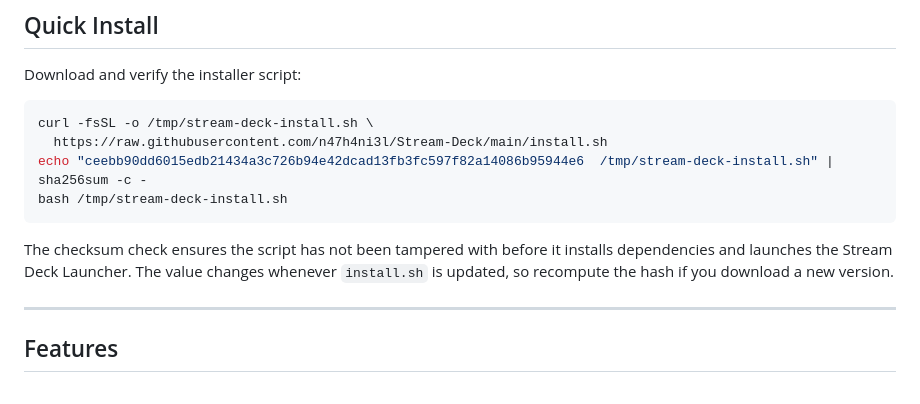
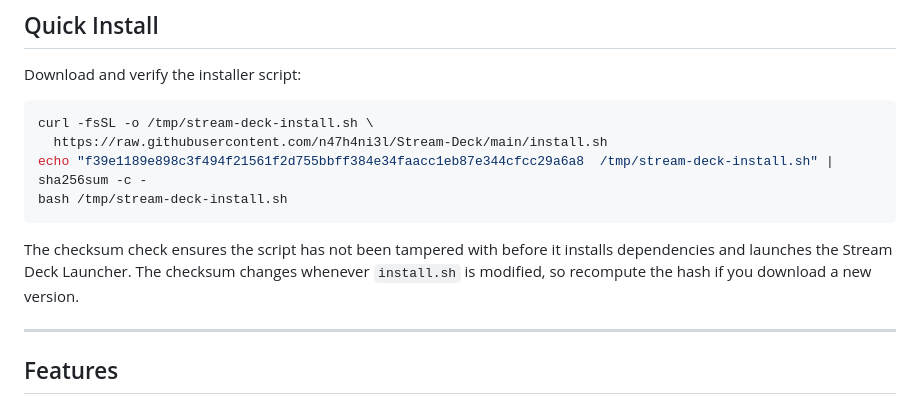
Before and after one commit to n47h4ni3l/Stream-Deck, a Markdown page: README.md, the part around the change. Drawn GitHub-style.

Commit message:
Update installer checksum

````diff
--- a/README.md
+++ b/README.md
@@ -10,13 +10,13 @@ Download and verify the installer script:
 ```bash
 curl -fsSL -o /tmp/stream-deck-install.sh \
   https://raw.githubusercontent.com/n47h4ni3l/Stream-Deck/main/install.sh
-echo "ceebb90dd6015edb21434a3c726b94e42dcad13fb3fc597f82a14086b95944e6  /tmp/stream-deck-install.sh" | sha256sum -c -
+echo "f39e1189e898c3f494f21561f2d755bbff384e34faacc1eb87e344cfcc29a6a8  /tmp/stream-deck-install.sh" | sha256sum -c -
 bash /tmp/stream-deck-install.sh
 ```
 
 The checksum check ensures the script has not been tampered with before it
 installs dependencies and launches the Stream Deck Launcher.
-The value changes whenever `install.sh` is updated, so recompute the hash if you download a new version.
+The checksum changes whenever `install.sh` is modified, so recompute the hash if you download a new version.
 
 ---
 
````
